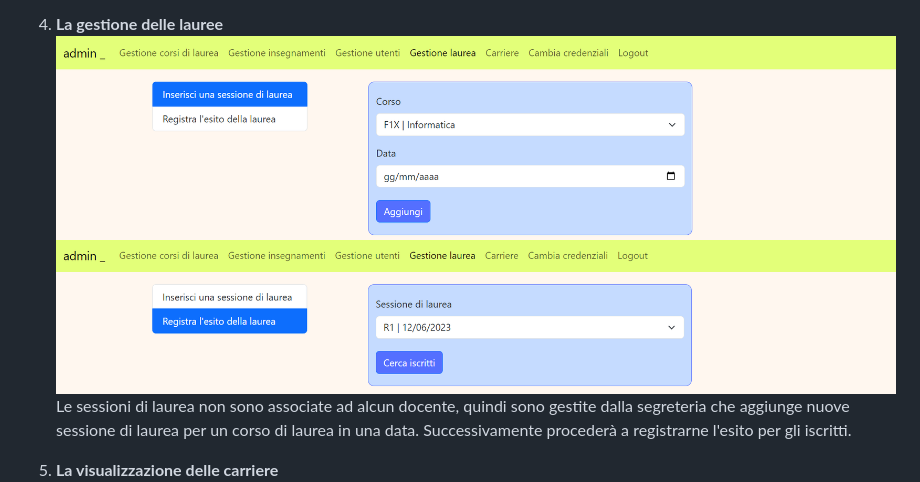
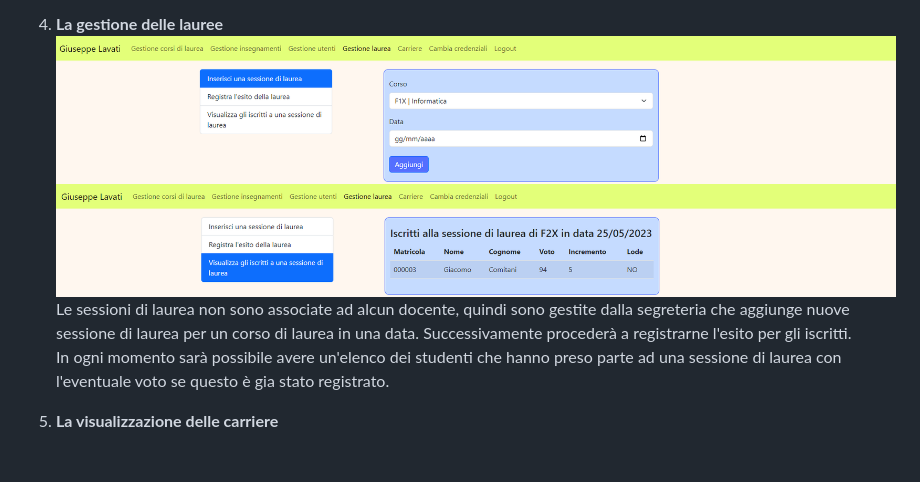
Before and after one commit to michelebolis/UniversityExamSystem, a Markdown page: documentazione/documentazione.md, the part around the change. Rendered like a GitHub page; pictures changed too: documentazione/img/segreteria_lauree.png (deleted), documentazione/img/segreteria_lauree1.png (deleted), documentazione/img/segreteria_lauree1v2.png (added); blank space fills up the shorter version.

Commit message:
fix img

```diff
--- a/documentazione/documentazione.md
+++ b/documentazione/documentazione.md
@@ -368,9 +368,10 @@ Oltre ad inserire nuovi utenti, possono anche eseguire la rinuncia agli studi de
 Infine è possibile avere un elenco di tutti gli utenti di un ruolo.
 
 4. **La gestione delle lauree**
-![segreteria_lauree](https://github.com/michelebolis/UniversityExamSystem/blob/main/documentazione/img/segreteria_lauree.png?raw=True)
-![segreteria_lauree1](https://github.com/michelebolis/UniversityExamSystem/blob/main/documentazione/img/segreteria_lauree1.png?raw=True)
+![segreteria_lauree](https://github.com/michelebolis/UniversityExamSystem/blob/main/documentazione/img/segreteria_laureev2.png?raw=True)
+![segreteria_lauree1](https://github.com/michelebolis/UniversityExamSystem/blob/main/documentazione/img/segreteria_lauree1v2.png?raw=True)
 Le sessioni di laurea non sono associate ad alcun docente, quindi sono gestite dalla segreteria che aggiunge nuove sessione di laurea per un corso di laurea in una data. Successivamente procederà a registrarne l'esito per gli iscritti.
+In ogni momento sarà possibile avere un'elenco dei studenti che hanno preso parte ad una sessione di laurea con l'eventuale voto se questo è gia stato registrato.
 
 5. **La visualizzazione delle carriere**
 ![segreteria_carriere](https://github.com/michelebolis/UniversityExamSystem/blob/main/documentazione/img/segreteria_carriere.png?raw=True)
```
